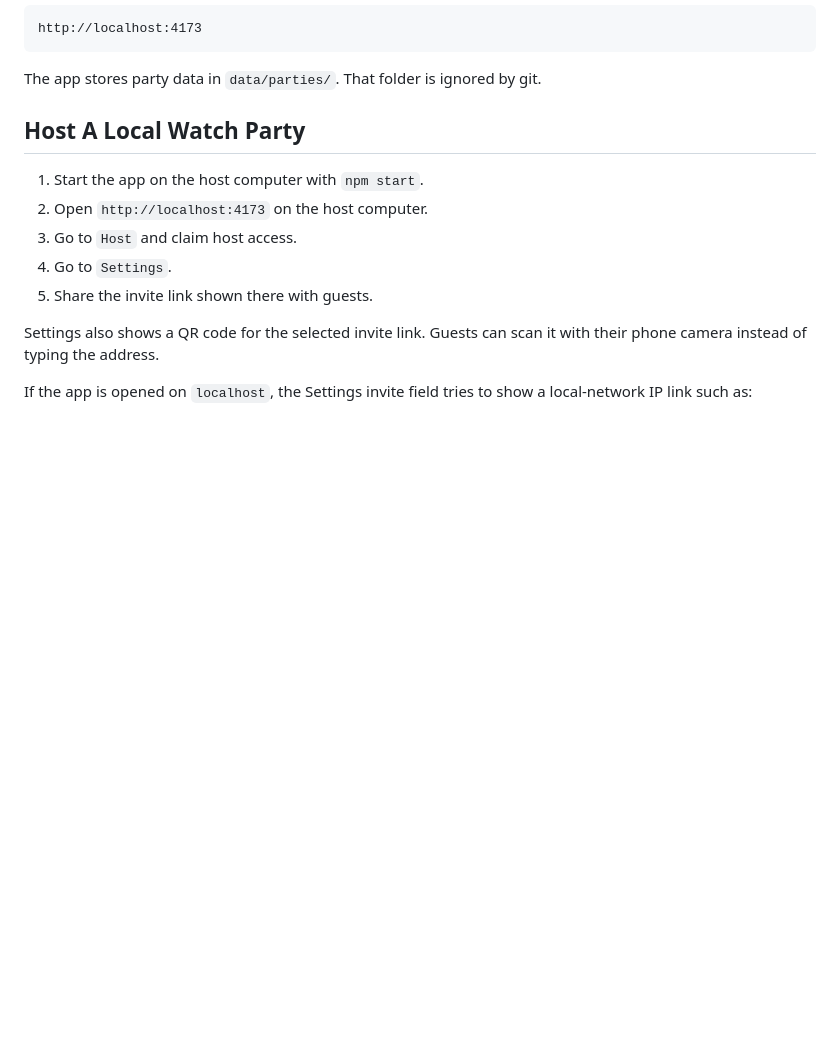
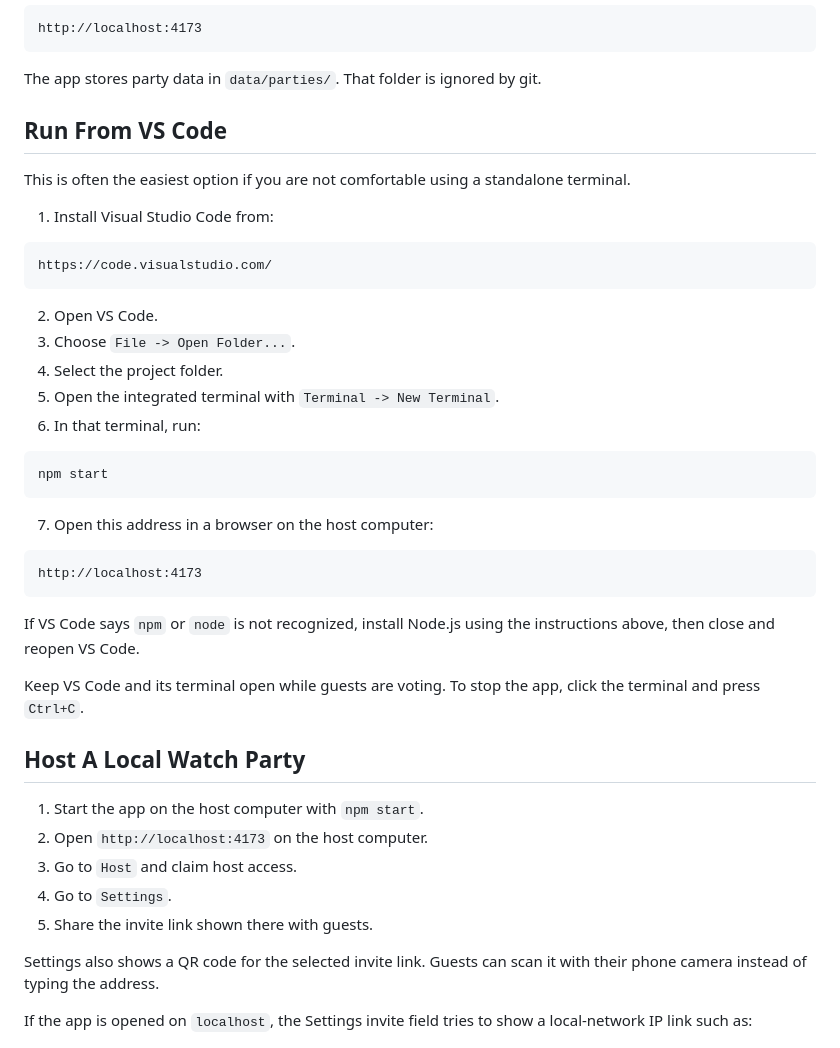
Before and after one commit to Subtext1255/esc-party-scoreboard, a Markdown page: README.md, the part around the change. GitHub-like rendering; blank space fills up the shorter version.

Commit message:
Update README.md
Include vscode instructions

````diff
--- a/README.md
+++ b/README.md
@@ -72,6 +72,36 @@ http://localhost:4173
 ```
 
 The app stores party data in `data/parties/`. That folder is ignored by git.
+
+## Run From VS Code
+
+This is often the easiest option if you are not comfortable using a standalone terminal.
+
+1. Install Visual Studio Code from:
+
+```text
+https://code.visualstudio.com/
+```
+
+2. Open VS Code.
+3. Choose `File -> Open Folder...`.
+4. Select the project folder.
+5. Open the integrated terminal with `Terminal -> New Terminal`.
+6. In that terminal, run:
+
+```powershell
+npm start
+```
+
+7. Open this address in a browser on the host computer:
+
+```text
+http://localhost:4173
+```
+
+If VS Code says `npm` or `node` is not recognized, install Node.js using the instructions above, then close and reopen VS Code.
+
+Keep VS Code and its terminal open while guests are voting. To stop the app, click the terminal and press `Ctrl+C`.
 
 ## Host A Local Watch Party
 
````
